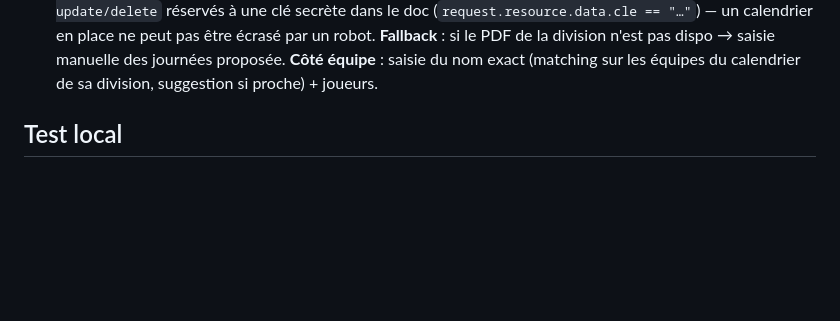
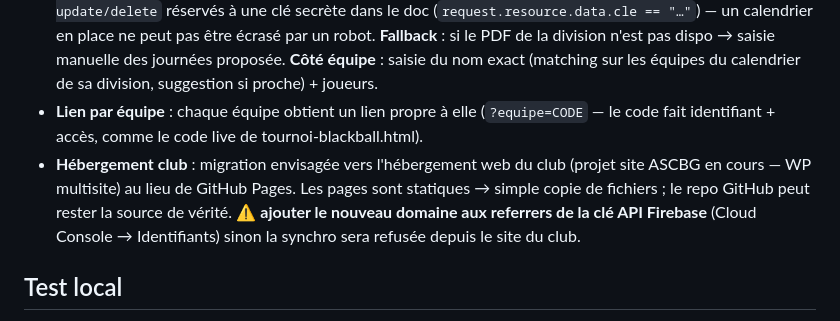
Before and after one commit to Ludoo-73/nantes-bg1-dispo, a Markdown page: AGENTS.md, the part around the change. GitHub-like rendering; blank space fills up the shorter version.

Commit message:
AGENTS : V2 — lien par équipe + migration vers hébergement club
Generated with [Devin](https://devin.ai)

Co-Authored-By: Devin <158243242+devin-ai-integration[bot]@users.noreply.github.com>

```diff
--- a/AGENTS.md
+++ b/AGENTS.md
@@ -108,6 +108,15 @@ Bloqué tant que la page est figée sur Nantes BG 1. Prérequis identifiés :
   des journées proposée.
   **Côté équipe** : saisie du nom exact (matching sur les équipes du
   calendrier de sa division, suggestion si proche) + joueurs.
+- **Lien par équipe** : chaque équipe obtient un lien propre à elle
+  (`?equipe=CODE` — le code fait identifiant + accès, comme le code live de
+  tournoi-blackball.html).
+- **Hébergement club** : migration envisagée vers l'hébergement web du club
+  (projet site ASCBG en cours — WP multisite) au lieu de GitHub Pages.
+  Les pages sont statiques → simple copie de fichiers ; le repo GitHub peut
+  rester la source de vérité. ⚠ **ajouter le nouveau domaine aux referrers
+  de la clé API Firebase** (Cloud Console → Identifiants) sinon la synchro
+  sera refusée depuis le site du club.
 
 ## Test local
 
```
